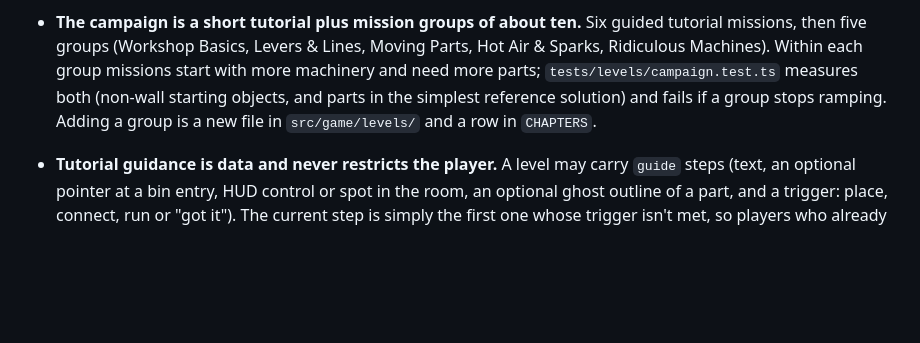
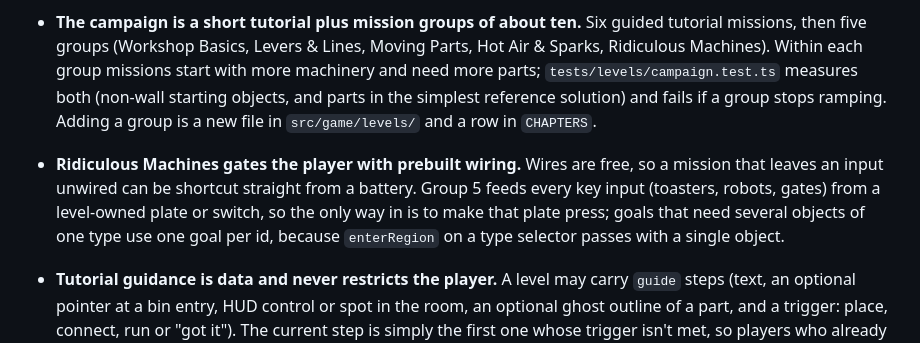
Before and after one commit to ProvisioInsights/Follyworks, a Markdown page: DECISIONS.md, the part around the change. Drawn GitHub-style; blank space fills up the shorter version.

Commit message:
Docs: note how group 5 gates shortcuts with prebuilt wiring
Co-Authored-By: Claude Opus 5.5 (1M context) <noreply@anthropic.com>
Claude-Session: https://claude.ai/code/session_014jw7oWQBk55fW4dqX4ojfD

```diff
--- a/DECISIONS.md
+++ b/DECISIONS.md
@@ -40,6 +40,7 @@ Material design and architecture decisions, with the reason for each. Newest las
 - **A stalled run says so early.** When a level with goals has had nothing moving, burning, counting down or part-way through a hold goal for 2 s, a banner offers "Back to building" instead of making the player wait out the time limit. It is a read-only check, so it cannot change a run, and every reference solution is tested never to trigger it before solving.
 - **Parts got bigger by making the room smaller, not by rescaling physics.** Every campaign level, the sandbox and new custom levels use a 1120×630 room (`STANDARD_WORLD`, was 1600×900) and the camera crops tighter around it, so parts show about 1.5× bigger. Scaling the parts themselves would have meant retuning gravity, forces, the domino assist, robot kerb heights and every level; shrinking the room kept all tuned behaviour and the physics tests intact. Old imported levels keep whatever size they declare.
 - **The campaign is a short tutorial plus mission groups of about ten.** Six guided tutorial missions, then five groups (Workshop Basics, Levers & Lines, Moving Parts, Hot Air & Sparks, Ridiculous Machines). Within each group missions start with more machinery and need more parts; `tests/levels/campaign.test.ts` measures both (non-wall starting objects, and parts in the simplest reference solution) and fails if a group stops ramping. Adding a group is a new file in `src/game/levels/` and a row in `CHAPTERS`.
+- **Ridiculous Machines gates the player with prebuilt wiring.** Wires are free, so a mission that leaves an input unwired can be shortcut straight from a battery. Group 5 feeds every key input (toasters, robots, gates) from a level-owned plate or switch, so the only way in is to make that plate press; goals that need several objects of one type use one goal per id, because `enterRegion` on a type selector passes with a single object.
 - **Tutorial guidance is data and never restricts the player.** A level may carry `guide` steps (text, an optional pointer at a bin entry, HUD control or spot in the room, an optional ghost outline of a part, and a trigger: place, connect, run or "got it"). The current step is simply the first one whose trigger isn't met, so players who already know what to do skip ahead, and removing a part steps back. It can be hidden from the card, the top bar or Settings.
 - **The Physics Lab is its own list, not part of the campaign.** Lessons are self-contained and all open, while the campaign tests require difficulty to ramp. Each lesson has counterexample builds that try the wrong idea (three rubber balls instead of one bowling ball; a crate with no counterweight ball) and are tested to fail. The per-level checks are shared through `tests/levels/entryChecks.ts`, a copy of the campaign's, so `campaign.test.ts` stays untouched.
 - **No friction-angle or trampoline lesson.** In the engine a crate creeps down planks well below its sliding angle and starts sliding at shallow angles after a knock, so a "find the angle where it slides" lesson would teach the engine rather than friction. The trampoline guarantees a minimum upward kick (more energy out than in), which is not how a real spring behaves. Both cards say this in their "In the workshop" line instead.
```
